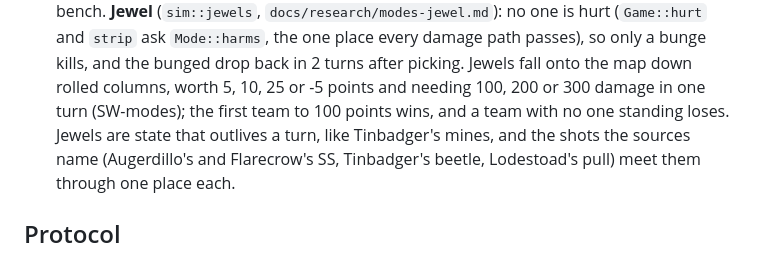
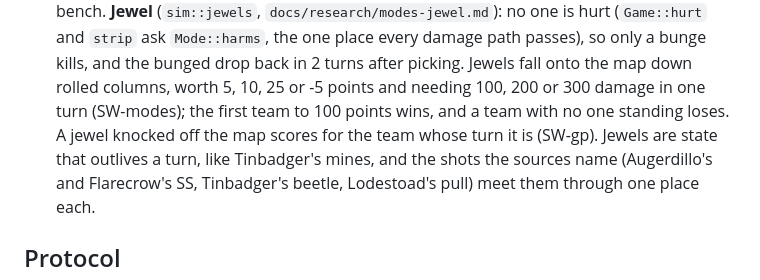
Before and after one commit to twitchax/lobshot, a Markdown page: DESIGN.md, the part around the change. Rendered like a GitHub page.

Commit message:
docs(PRD-0007): T-003 a jewel knocked off the map scores, in DESIGN.md and the changelog

```diff
--- a/DESIGN.md
+++ b/DESIGN.md
@@ -131,7 +131,8 @@ Each crate lives in `crates/<name>` as package `lobshot-<name>`; the server's bi
   one place every damage path passes), so only a bunge kills, and the bunged drop back in 2 turns
   after picking. Jewels fall onto the map down rolled columns, worth 5, 10, 25 or -5 points and
   needing 100, 200 or 300 damage in one turn (SW-modes); the first team to 100 points wins, and a
-  team with no one standing loses. Jewels are state that outlives a turn, like Tinbadger's mines,
+  team with no one standing loses. A jewel knocked off the map scores for the team whose turn it
+  is (SW-gp). Jewels are state that outlives a turn, like Tinbadger's mines,
   and the shots the sources name (Augerdillo's and Flarecrow's SS, Tinbadger's beetle, Lodestoad's
   pull) meet them through one place each.
 
```
Also changed, not shown: CHANGELOG.md (+2 -1 lines).
